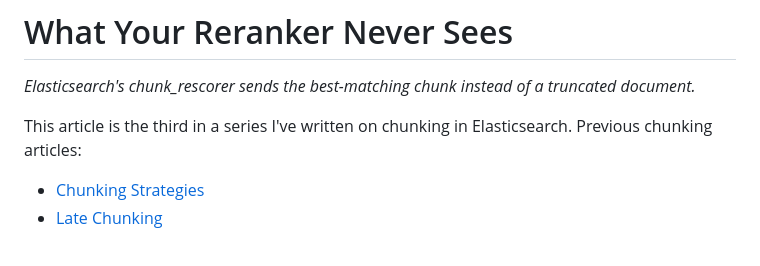
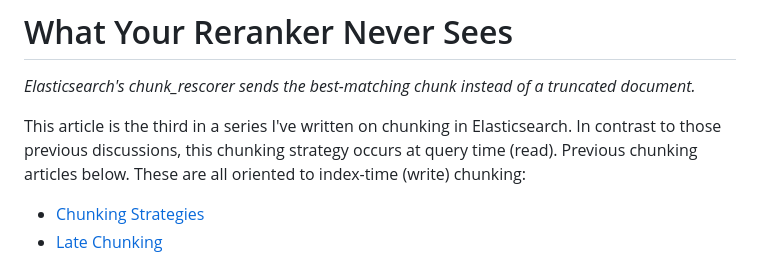
Before and after one commit to joeywhelan/chunk-rescorer, a Markdown page: assets/article.md, the part around the change. Drawn GitHub-style.

Commit message:
fix article

```diff
--- a/assets/article.md
+++ b/assets/article.md
@@ -3,7 +3,7 @@
 # What Your Reranker Never Sees
 *Elasticsearch's chunk_rescorer sends the best-matching chunk instead of a truncated document.*
 
-This article is the third in a series I've written on chunking in Elasticsearch.  Previous chunking articles:
+This article is the third in a series I've written on chunking in Elasticsearch.  In contrast to those previous discussions, this chunking strategy occurs at query time (read).  Previous chunking articles below.  These are all oriented to index-time (write) chunking:
 - [Chunking Strategies](https://www.linkedin.com/pulse/elasticsearch-chunking-agentic-ai-choosing-right-strategy-joey-whelan-qjz5c/)
 - [Late Chunking](https://www.linkedin.com/pulse/late-chunking-tool-upgrade-joey-whelan-magxc/)
 
```
